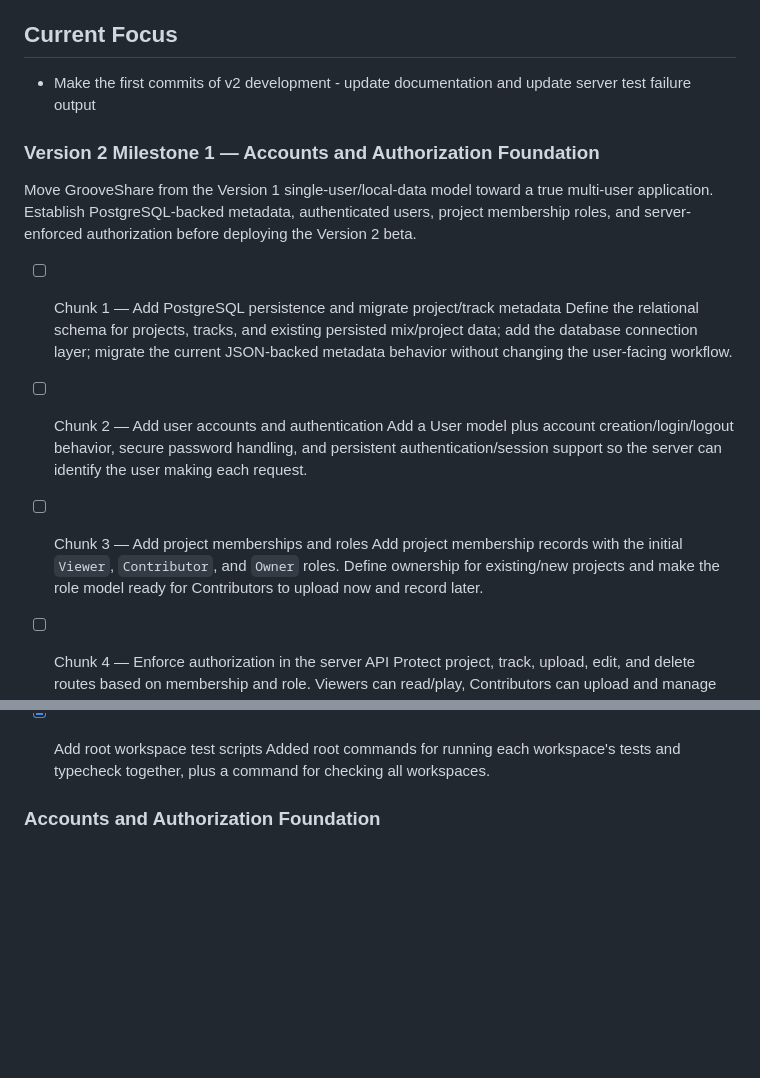
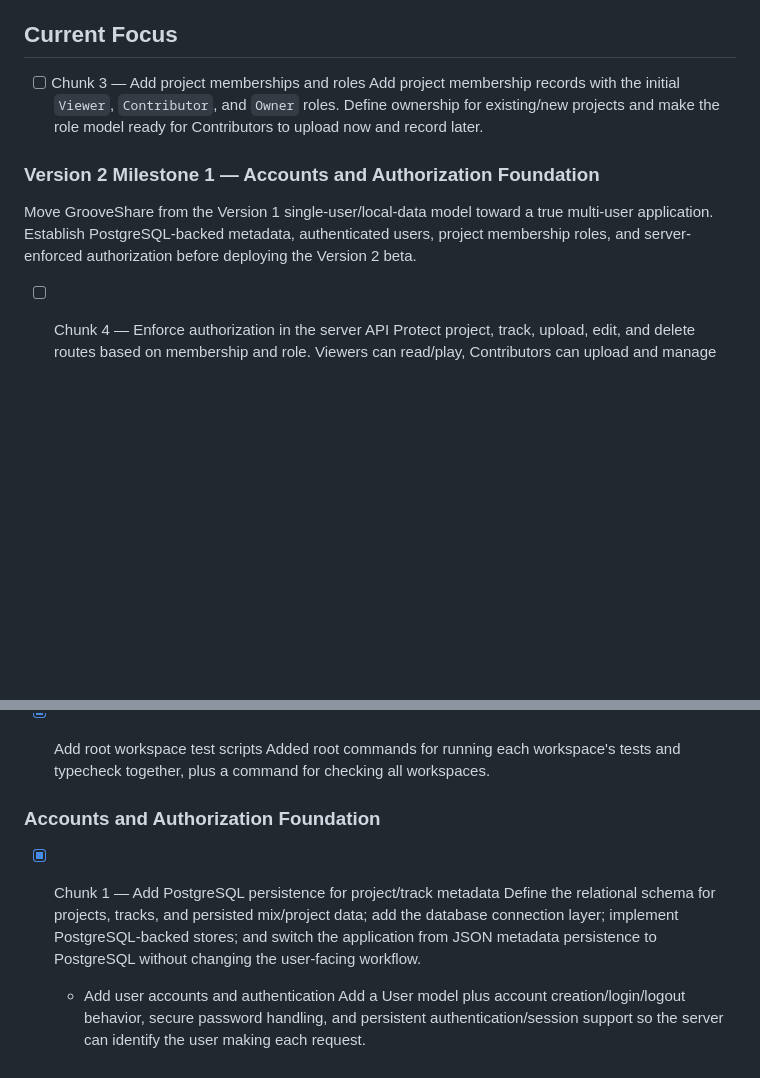
Before and after one commit to hugovela1980/grooveshare, a Markdown page: backlog.md, 2 parts joined by grey strips. Rendered like a GitHub page; blank space fills up the shorter version.

Commit message:
Update backlog after adding user accounts and authentication

```diff
--- a/backlog.md
+++ b/backlog.md
@@ -9,20 +9,12 @@
 
 ## Current Focus
 
-- Make the first commits of v2 development - update documentation and update server test failure output
+- [ ] Chunk 3 — Add project memberships and roles
+  Add project membership records with the initial `Viewer`, `Contributor`, and `Owner` roles. Define ownership for existing/new projects and make the role model ready for Contributors to upload now and record later.
 
 ### Version 2 Milestone 1 — Accounts and Authorization Foundation
 
 Move GrooveShare from the Version 1 single-user/local-data model toward a true multi-user application. Establish PostgreSQL-backed metadata, authenticated users, project membership roles, and server-enforced authorization before deploying the Version 2 beta.
-
-- [ ] Chunk 1 — Add PostgreSQL persistence and migrate project/track metadata
-  Define the relational schema for projects, tracks, and existing persisted mix/project data; add the database connection layer; migrate the current JSON-backed metadata behavior without changing the user-facing workflow.
-
-- [ ] Chunk 2 — Add user accounts and authentication
-  Add a User model plus account creation/login/logout behavior, secure password handling, and persistent authentication/session support so the server can identify the user making each request.
-
-- [ ] Chunk 3 — Add project memberships and roles
-  Add project membership records with the initial `Viewer`, `Contributor`, and `Owner` roles. Define ownership for existing/new projects and make the role model ready for Contributors to upload now and record later.
 
 - [ ] Chunk 4 — Enforce authorization in the server API
   Protect project, track, upload, edit, and delete routes based on membership and role. Viewers can read/play, Contributors can upload and manage their own contributions, and Owners can manage the project and its members.
@@ -217,3 +209,9 @@ Expand GrooveShare from a shared stem/recording tool into a fuller band collabor
   Added root commands for running each workspace's tests and typecheck together, plus a command for checking all workspaces.
 
 ### Accounts and Authorization Foundation
+
+- [x] Chunk 1 — Add PostgreSQL persistence for project/track metadata
+  Define the relational schema for projects, tracks, and persisted mix/project data; add the database connection layer; implement PostgreSQL-backed stores; and switch the application from JSON metadata persistence to PostgreSQL without changing the user-facing workflow.
+
+  - Add user accounts and authentication
+  Add a User model plus account creation/login/logout behavior, secure password handling, and persistent authentication/session support so the server can identify the user making each request.
```
